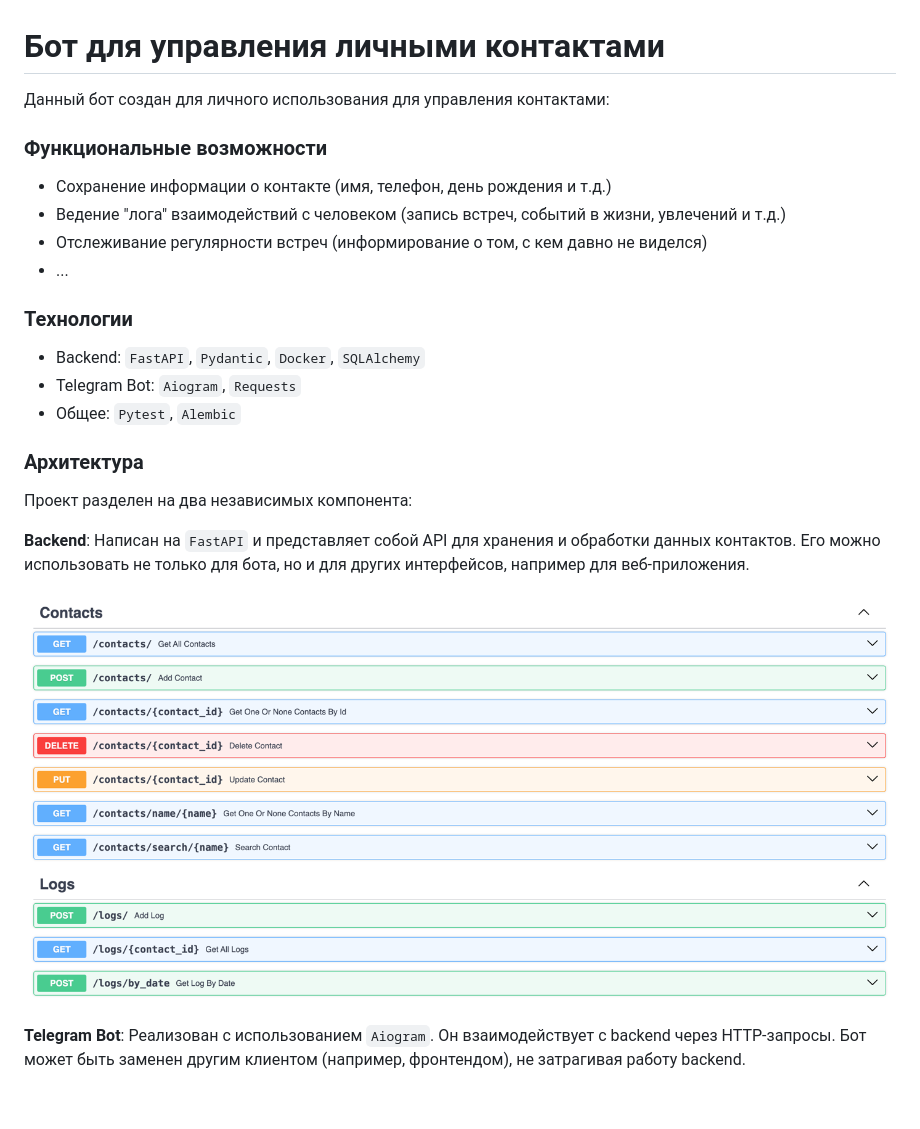
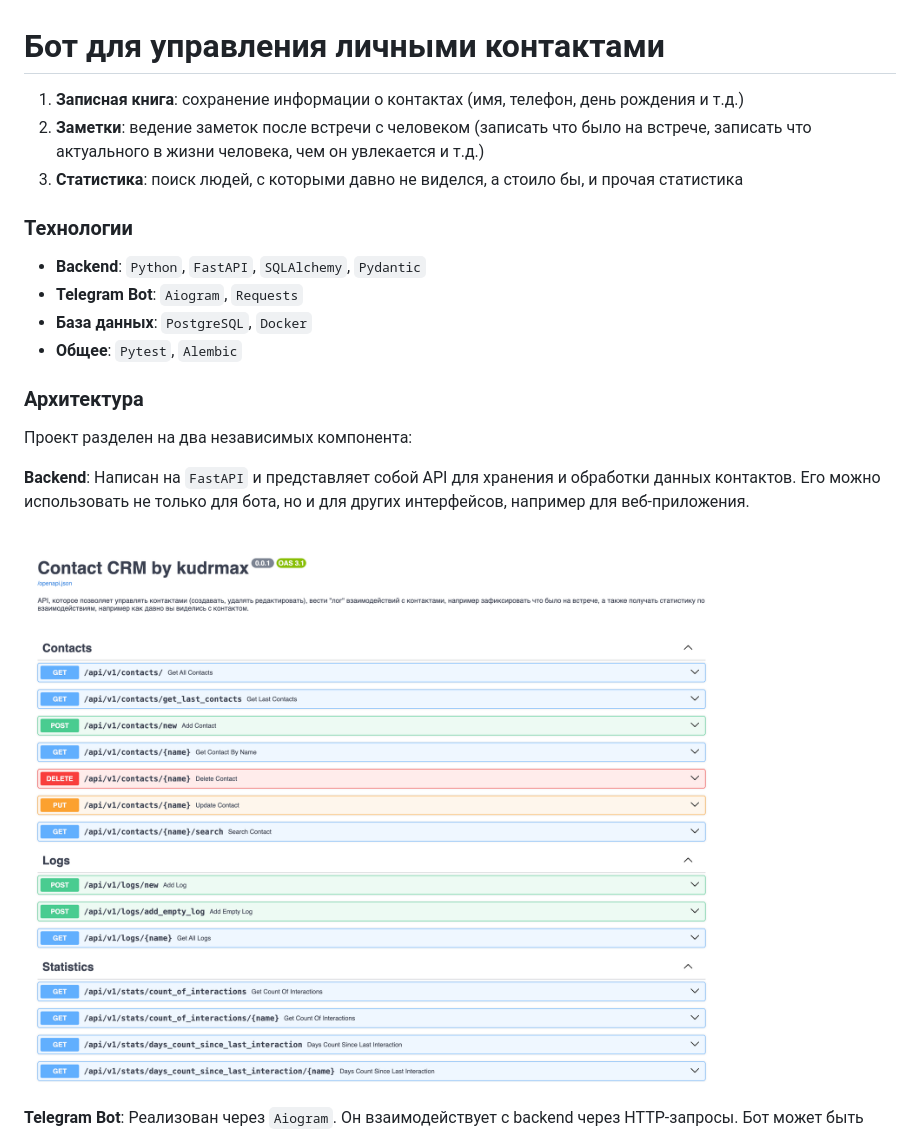
Before and after one commit to kudrmax/crm, a Markdown page: README.md, the part around the change printed below. Rendered like a GitHub page; pictures changed too: docs/swagger.png; blank space fills up the shorter version.

```diff
--- a/README.md
+++ b/README.md
@@ -1,19 +1,16 @@
 # Бот для управления личными контактами
 
-Данный бот создан для личного использования для управления контактами:
-
-### Функциональные возможности
-
-- Сохранение информации о контакте (имя, телефон, день рождения и т.д.)
-- Ведение "лога" взаимодействий с человеком (запись встреч, событий в жизни, увлечений и т.д.)
-- Отслеживание регулярности встреч (информирование о том, с кем давно не виделся)
-- ...
+1. **Записная книга**: cохранение информации о контактах (имя, телефон, день рождения и т.д.)
+2. **Заметки**: ведение заметок после встречи с человеком (записать что было на встрече, записать что актуального в
+   жизни человека, чем он увлекается и т.д.)
+3. **Статистика**: поиск людей, с которыми давно не виделся, а стоило бы, и прочая статистика
 
 ### Технологии
 
-- Backend: `FastAPI`, `Pydantic`, `Docker`, `SQLAlchemy`
-- Telegram Bot: `Aiogram`, `Requests`
-- Общее: `Pytest`, `Alembic`
+- **Backend**: `Python`, `FastAPI`, `SQLAlchemy`, `Pydantic`
+- **Telegram Bot**: `Aiogram`, `Requests`
+- **База данных**: `PostgreSQL`, `Docker`
+- **Общее**: `Pytest`, `Alembic`
 
 ### Архитектура
 
@@ -24,5 +21,5 @@
 
 ![](/docs/swagger.png)
 
-**Telegram Bot**: Реализован с использованием `Aiogram`. Он взаимодействует с backend через HTTP-запросы. Бот может быть
+**Telegram Bot**: Реализован через `Aiogram`. Он взаимодействует с backend через HTTP-запросы. Бот может быть
 заменен другим клиентом (например, фронтендом), не затрагивая работу backend.
```
Also changed, not shown: other parts of README.md (+68 -27 lines), docs/bot.png (added).
